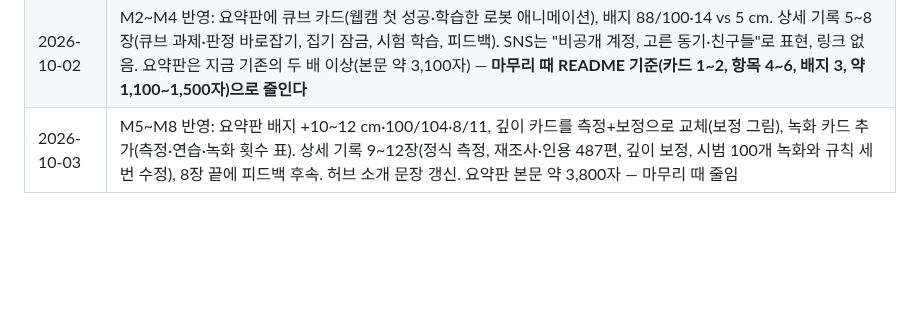
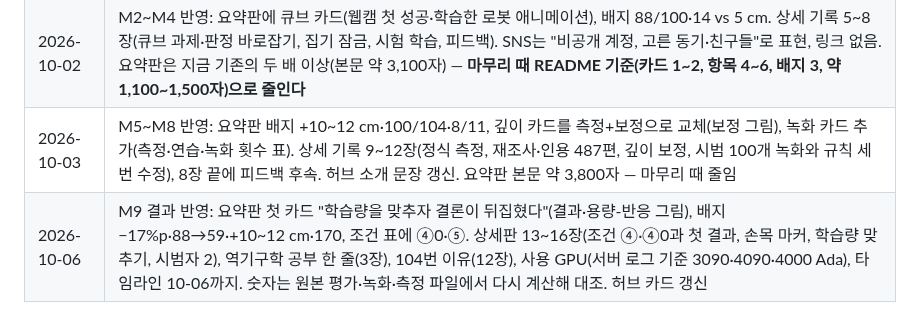
Before and after one commit to kheechan04/webcam-teach-robot, a Markdown page: docs/PROGRESS.md, the part around the change. Rendered like a GitHub page; blank space fills up the shorter version.

Commit message:
Log portfolio update for M9 results
Co-Authored-By: Claude Opus 5.5 <noreply@anthropic.com>

```diff
--- a/docs/PROGRESS.md
+++ b/docs/PROGRESS.md
@@ -77,3 +77,4 @@
 | 2026-10-01 | 첫 반영: 허브 카드 + `webcam-teach-robot/index.html`(요약) + `full.html`(상세). 0~1단계(조사, 깊이 예비 측정, IK, 조종 시험 3회, 재생 발견). 조종 재생 애니메이션은 아직 없음 |
 | 2026-10-02 | M2~M4 반영: 요약판에 큐브 카드(웹캠 첫 성공·학습한 로봇 애니메이션), 배지 88/100·14 vs 5 cm. 상세 기록 5~8장(큐브 과제·판정 바로잡기, 집기 잠금, 시험 학습, 피드백). SNS는 "비공개 계정, 고른 동기·친구들"로 표현, 링크 없음. 요약판은 지금 기존의 두 배 이상(본문 약 3,100자) — **마무리 때 README 기준(카드 1~2, 항목 4~6, 배지 3, 약 1,100~1,500자)으로 줄인다** |
 | 2026-10-03 | M5~M8 반영: 요약판 배지 +10~12 cm·100/104·8/11, 깊이 카드를 측정+보정으로 교체(보정 그림), 녹화 카드 추가(측정·연습·녹화 횟수 표). 상세 기록 9~12장(정식 측정, 재조사·인용 487편, 깊이 보정, 시범 100개 녹화와 규칙 세 번 수정), 8장 끝에 피드백 후속. 허브 소개 문장 갱신. 요약판 본문 약 3,800자 — 마무리 때 줄임 |
+| 2026-10-06 | M9 결과 반영: 요약판 첫 카드 "학습량을 맞추자 결론이 뒤집혔다"(결과·용량-반응 그림), 배지 −17%p·88→59·+10~12 cm·170, 조건 표에 ④0·⑤. 상세판 13~16장(조건 ④·④0과 첫 결과, 손목 마커, 학습량 맞추기, 시범자 2), 역기구학 공부 한 줄(3장), 104번 이유(12장), 사용 GPU(서버 로그 기준 3090·4090·4000 Ada), 타임라인 10-06까지. 숫자는 원본 평가·녹화·측정 파일에서 다시 계산해 대조. 허브 카드 갱신 |
```
